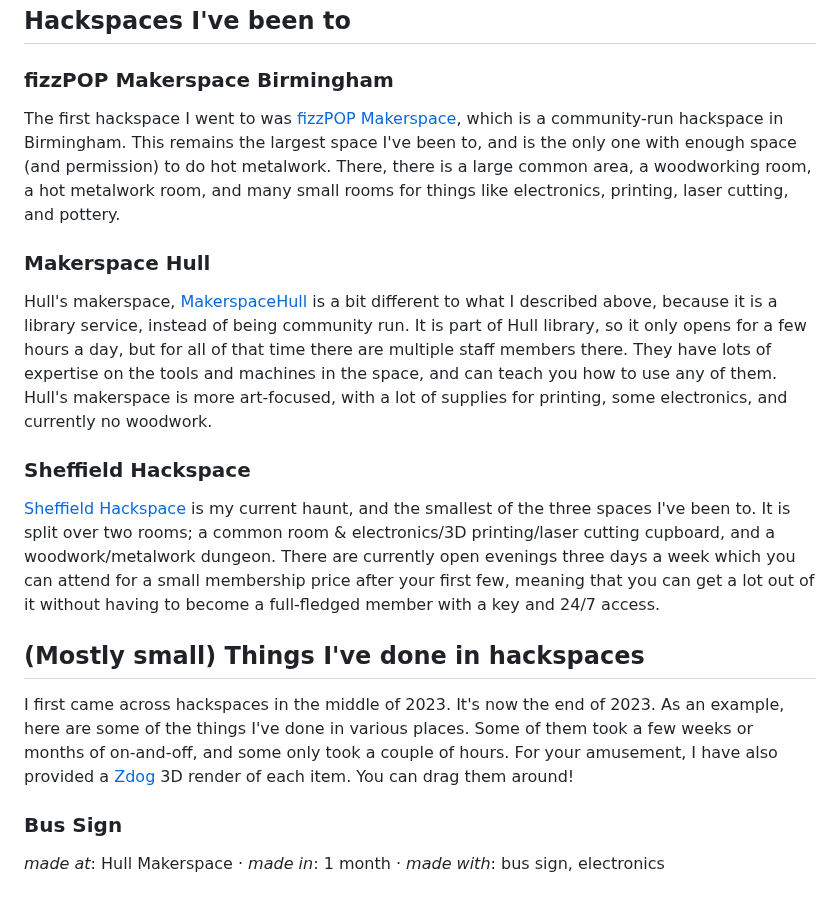
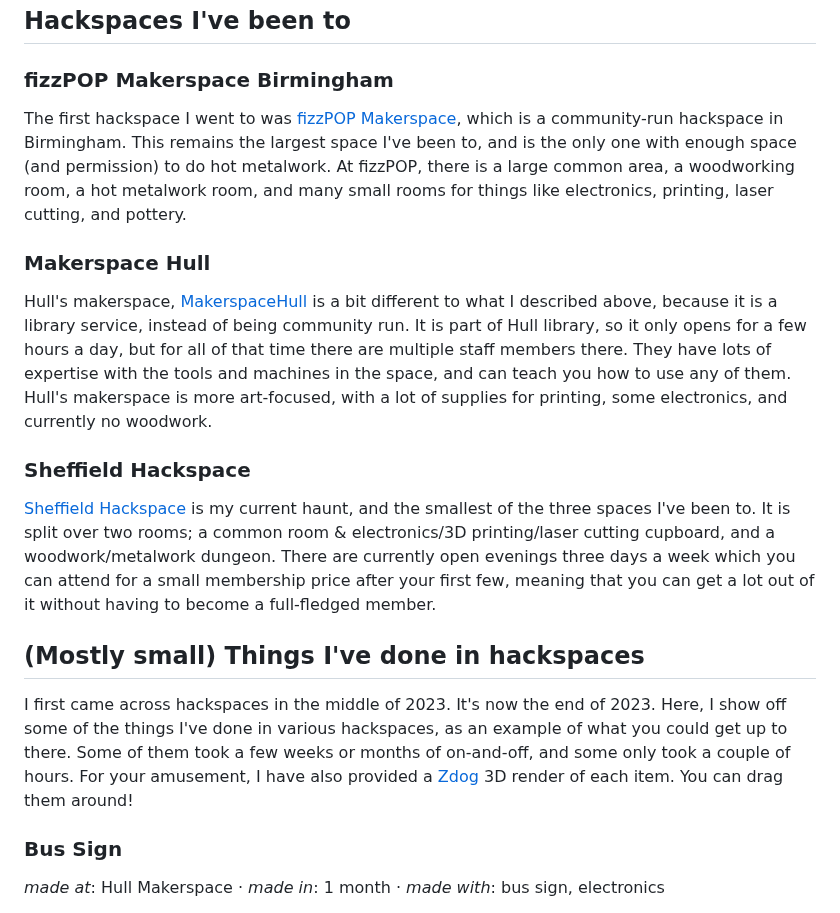
Before and after one commit to alifeee/blogtest, a Markdown page: hackspace-adventures/hackspace-adventures.md, the part around the change. Rendered like a GitHub page.

```diff
--- a/hackspace-adventures/hackspace-adventures.md
+++ b/hackspace-adventures/hackspace-adventures.md
@@ -39,19 +39,19 @@ Hackspaces are primarily a space to get started with skills, work on small proje
 
 ### fizzPOP Makerspace Birmingham
 
-The first hackspace I went to was [fizzPOP Makerspace](https://fizzpop.org.uk/), which is a community-run hackspace in Birmingham. This remains the largest space I've been to, and is the only one with enough space (and permission) to do hot metalwork. There, there is a large common area, a woodworking room, a hot metalwork room, and many small rooms for things like electronics, printing, laser cutting, and pottery.
+The first hackspace I went to was [fizzPOP Makerspace](https://fizzpop.org.uk/), which is a community-run hackspace in Birmingham. This remains the largest space I've been to, and is the only one with enough space (and permission) to do hot metalwork. At fizzPOP, there is a large common area, a woodworking room, a hot metalwork room, and many small rooms for things like electronics, printing, laser cutting, and pottery.
 
 ### Makerspace Hull
 
-Hull's makerspace, [MakerspaceHull](https://www.hcandl.co.uk/libraries/makerspace) is a bit different to what I described above, because it is a library service, instead of being community run. It is part of Hull library, so it only opens for a few hours a day, but for all of that time there are multiple staff members there. They have lots of expertise on the tools and machines in the space, and can teach you how to use any of them. Hull's makerspace is more art-focused, with a lot of supplies for printing, some electronics, and currently no woodwork.
+Hull's makerspace, [MakerspaceHull](https://www.hcandl.co.uk/libraries/makerspace) is a bit different to what I described above, because it is a library service, instead of being community run. It is part of Hull library, so it only opens for a few hours a day, but for all of that time there are multiple staff members there. They have lots of expertise with the tools and machines in the space, and can teach you how to use any of them. Hull's makerspace is more art-focused, with a lot of supplies for printing, some electronics, and currently no woodwork.
 
 ### Sheffield Hackspace
 
-[Sheffield Hackspace](https://www.sheffieldhackspace.org.uk/) is my current haunt, and the smallest of the three spaces I've been to. It is split over two rooms; a common room & electronics/3D printing/laser cutting cupboard, and a woodwork/metalwork dungeon. There are currently open evenings three days a week which you can attend for a small membership price after your first few, meaning that you can get a lot out of it without having to become a full-fledged member with a key and 24/7 access.
+[Sheffield Hackspace](https://www.sheffieldhackspace.org.uk/) is my current haunt, and the smallest of the three spaces I've been to. It is split over two rooms; a common room & electronics/3D printing/laser cutting cupboard, and a woodwork/metalwork dungeon. There are currently open evenings three days a week which you can attend for a small membership price after your first few, meaning that you can get a lot out of it without having to become a full-fledged member.
 
 ## (Mostly small) Things I've done in hackspaces
 
-I first came across hackspaces in the middle of 2023. It's now the end of 2023. As an example, here are some of the things I've done in various places. Some of them took a few weeks or months of on-and-off, and some only took a couple of hours. For your amusement, I have also provided a [Zdog](https://zzz.dog/) 3D render of each item. You can drag them around!
+I first came across hackspaces in the middle of 2023. It's now the end of 2023. Here, I show off some of the things I've done in various hackspaces, as an example of what you could get up to there. Some of them took a few weeks or months of on-and-off, and some only took a couple of hours. For your amusement, I have also provided a [Zdog](https://zzz.dog/) 3D render of each item. You can drag them around!
 
 ### Bus Sign
 
```
